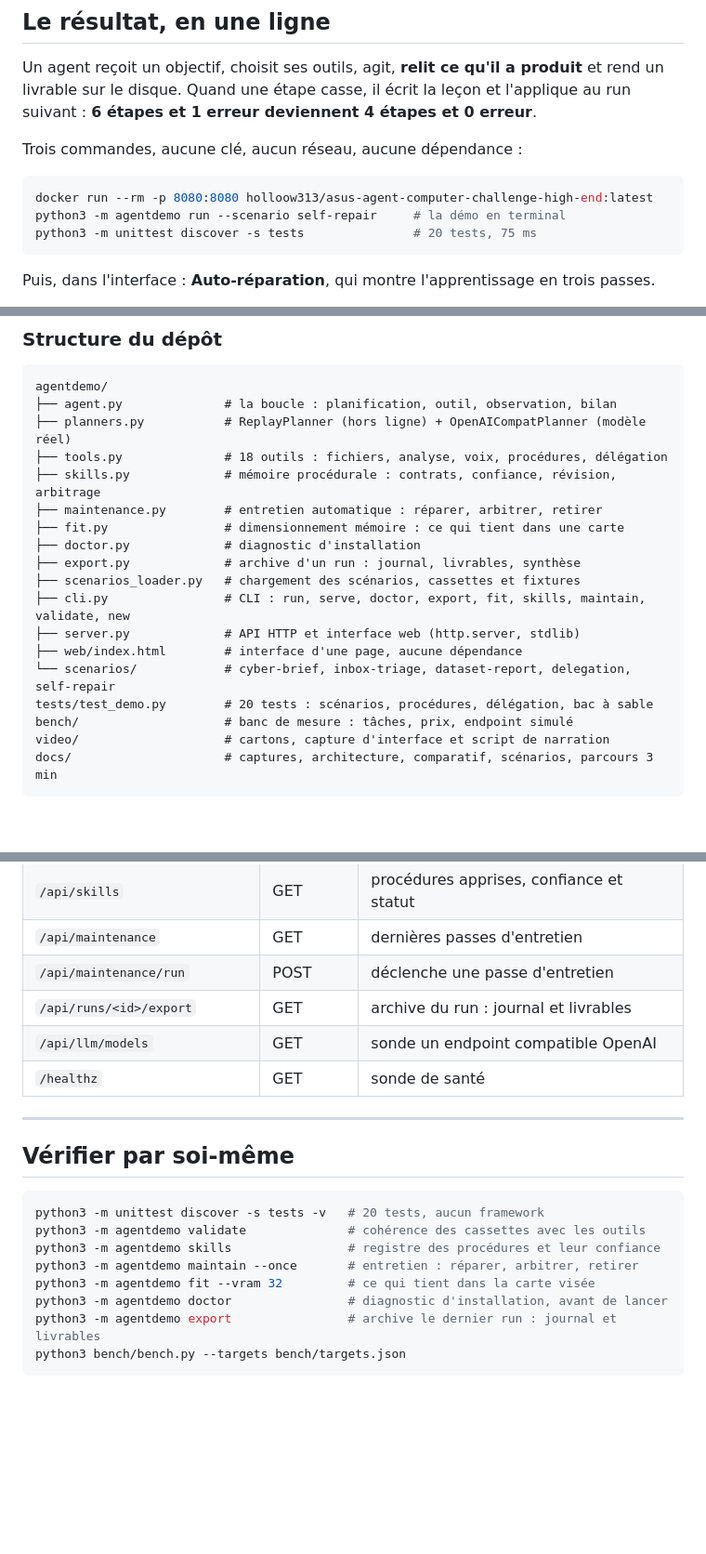
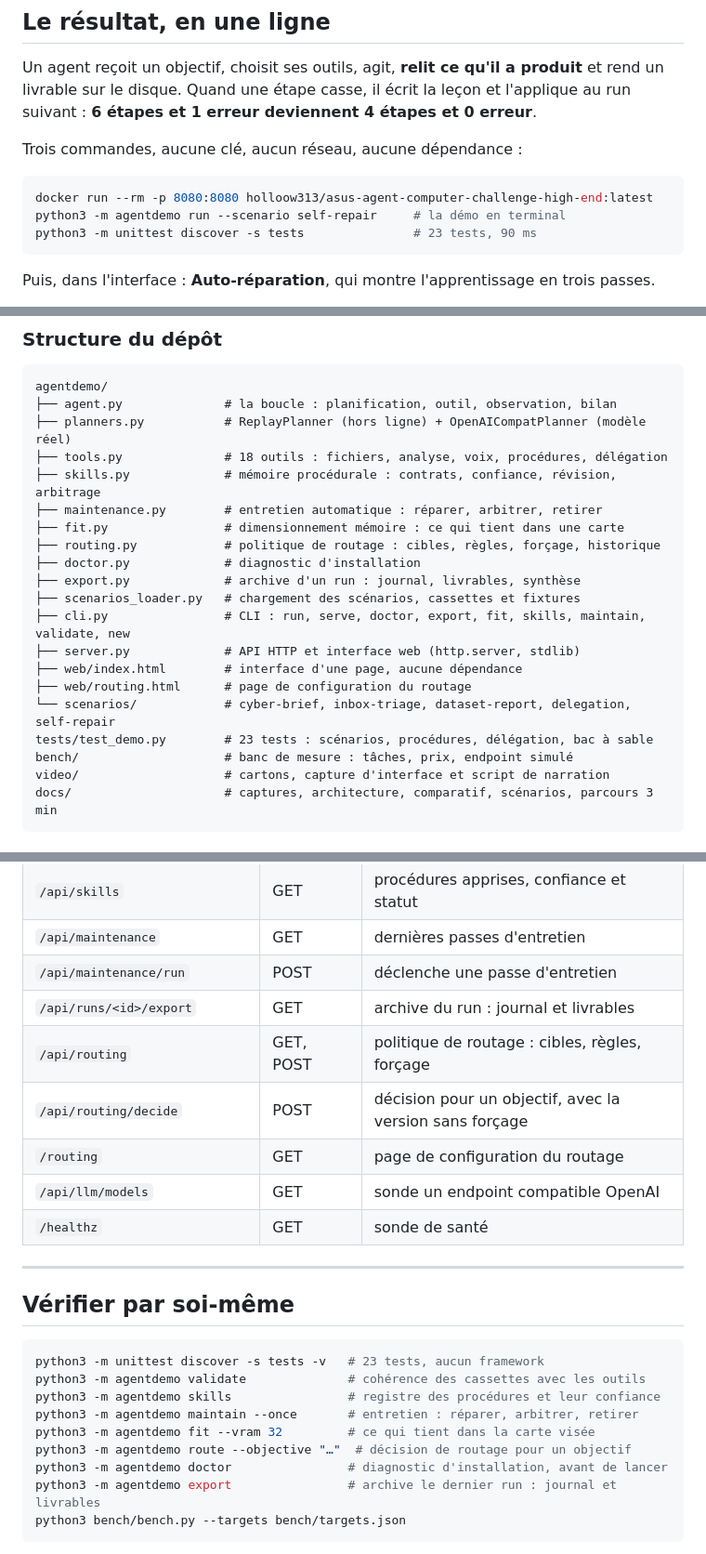
Before and after one commit to hollow313/ASUS-Agent-Computer-Challenge---High-End, a Markdown page: README.md, 3 parts joined by grey strips. Shown at 93% size. Drawn GitHub-style; blank space fills up the shorter version.

````diff
--- a/README.md
+++ b/README.md
@@ -25,7 +25,7 @@ Trois commandes, aucune clé, aucun réseau, aucune dépendance :
 ```bash
 docker run --rm -p 8080:8080 holloow313/asus-agent-computer-challenge-high-end:latest
 python3 -m agentdemo run --scenario self-repair     # la démo en terminal
-python3 -m unittest discover -s tests               # 20 tests, 75 ms
+python3 -m unittest discover -s tests               # 23 tests, 90 ms
 ```
 
 Puis, dans l'interface : **Auto-réparation**, qui montre l'apprentissage en trois passes.
@@ -378,14 +401,16 @@ agentdemo/
 ├── skills.py             # mémoire procédurale : contrats, confiance, révision, arbitrage
 ├── maintenance.py        # entretien automatique : réparer, arbitrer, retirer
 ├── fit.py                # dimensionnement mémoire : ce qui tient dans une carte
+├── routing.py            # politique de routage : cibles, règles, forçage, historique
 ├── doctor.py             # diagnostic d'installation
 ├── export.py             # archive d'un run : journal, livrables, synthèse
 ├── scenarios_loader.py   # chargement des scénarios, cassettes et fixtures
 ├── cli.py                # CLI : run, serve, doctor, export, fit, skills, maintain, validate, new
 ├── server.py             # API HTTP et interface web (http.server, stdlib)
 ├── web/index.html        # interface d'une page, aucune dépendance
+├── web/routing.html      # page de configuration du routage
 └── scenarios/            # cyber-brief, inbox-triage, dataset-report, delegation, self-repair
-tests/test_demo.py        # 20 tests : scénarios, procédures, délégation, bac à sable
+tests/test_demo.py        # 23 tests : scénarios, procédures, délégation, bac à sable
 bench/                    # banc de mesure : tâches, prix, endpoint simulé
 video/                    # cartons, capture d'interface et script de narration
 docs/                     # captures, architecture, comparatif, scénarios, parcours 3 min
@@ -404,6 +429,9 @@ docs/                     # captures, architecture, comparatif, scénarios, parc
 | `/api/maintenance` | GET | dernières passes d'entretien |
 | `/api/maintenance/run` | POST | déclenche une passe d'entretien |
 | `/api/runs/<id>/export` | GET | archive du run : journal et livrables |
+| `/api/routing` | GET, POST | politique de routage : cibles, règles, forçage |
+| `/api/routing/decide` | POST | décision pour un objectif, avec la version sans forçage |
+| `/routing` | GET | page de configuration du routage |
 | `/api/llm/models` | GET | sonde un endpoint compatible OpenAI |
 | `/healthz` | GET | sonde de santé |
 
@@ -412,11 +440,12 @@ docs/                     # captures, architecture, comparatif, scénarios, parc
 ## Vérifier par soi-même
 
 ```bash
-python3 -m unittest discover -s tests -v   # 20 tests, aucun framework
+python3 -m unittest discover -s tests -v   # 23 tests, aucun framework
 python3 -m agentdemo validate              # cohérence des cassettes avec les outils
 python3 -m agentdemo skills                # registre des procédures et leur confiance
 python3 -m agentdemo maintain --once       # entretien : réparer, arbitrer, retirer
 python3 -m agentdemo fit --vram 32         # ce qui tient dans la carte visée
+python3 -m agentdemo route --objective "…"  # décision de routage pour un objectif
 python3 -m agentdemo doctor                # diagnostic d'installation, avant de lancer
 python3 -m agentdemo export                # archive le dernier run : journal et livrables
 python3 bench/bench.py --targets bench/targets.json
````
Also changed, not shown: other parts of README.md (+24 -1 lines), README.en.md (+11 -3 lines), docs/ROUTAGE.md (added, +92 -0 lines), docs/screenshot-routing.png (added), 6 other files.
